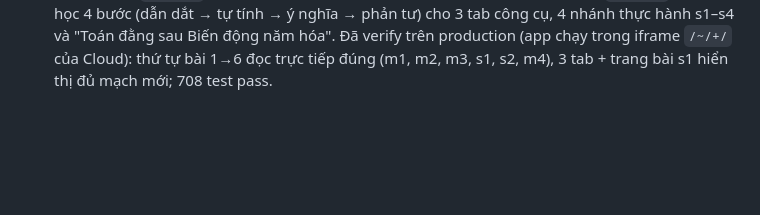
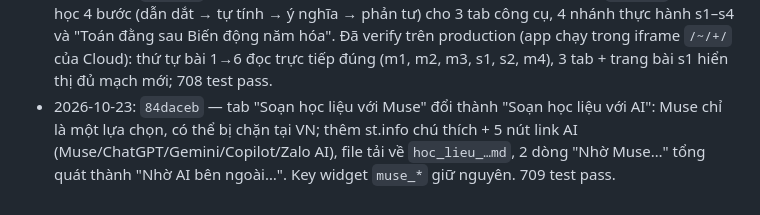
Before and after one commit to congapro60-dev/quant-app, a Markdown page: HANDOFF.md, the part around the change. Rendered like a GitHub page; blank space fills up the shorter version.

Commit message:
handoff: ghi nhan thay doi soan hoc lieu voi AI

```diff
--- a/HANDOFF.md
+++ b/HANDOFF.md
@@ -157,3 +157,8 @@ Deploy lại (chỉ chủ app làm được):
   verify trên production (app chạy trong iframe `/~/+/` của Cloud): thứ tự bài
   1→6 đọc trực tiếp đúng (m1, m2, m3, s1, s2, m4), 3 tab + trang bài s1 hiển thị
   đủ mạch mới; 708 test pass.
+- 2026-10-23: `84daceb` — tab "Soạn học liệu với Muse" đổi thành "Soạn học liệu
+  với AI": Muse chỉ là một lựa chọn, có thể bị chặn tại VN; thêm st.info chú
+  thích + 5 nút link AI (Muse/ChatGPT/Gemini/Copilot/Zalo AI), file tải về
+  `hoc_lieu_…md`, 2 dòng "Nhờ Muse…" tổng quát thành "Nhờ AI bên ngoài…".
+  Key widget `muse_*` giữ nguyên. 709 test pass.
```
